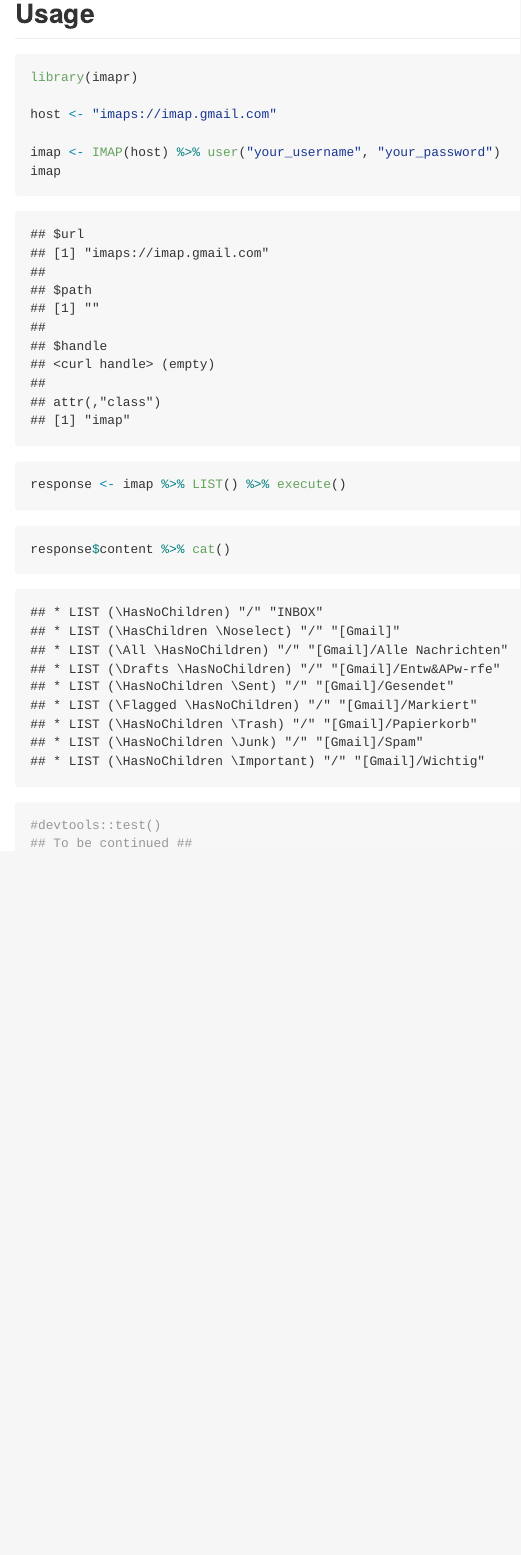
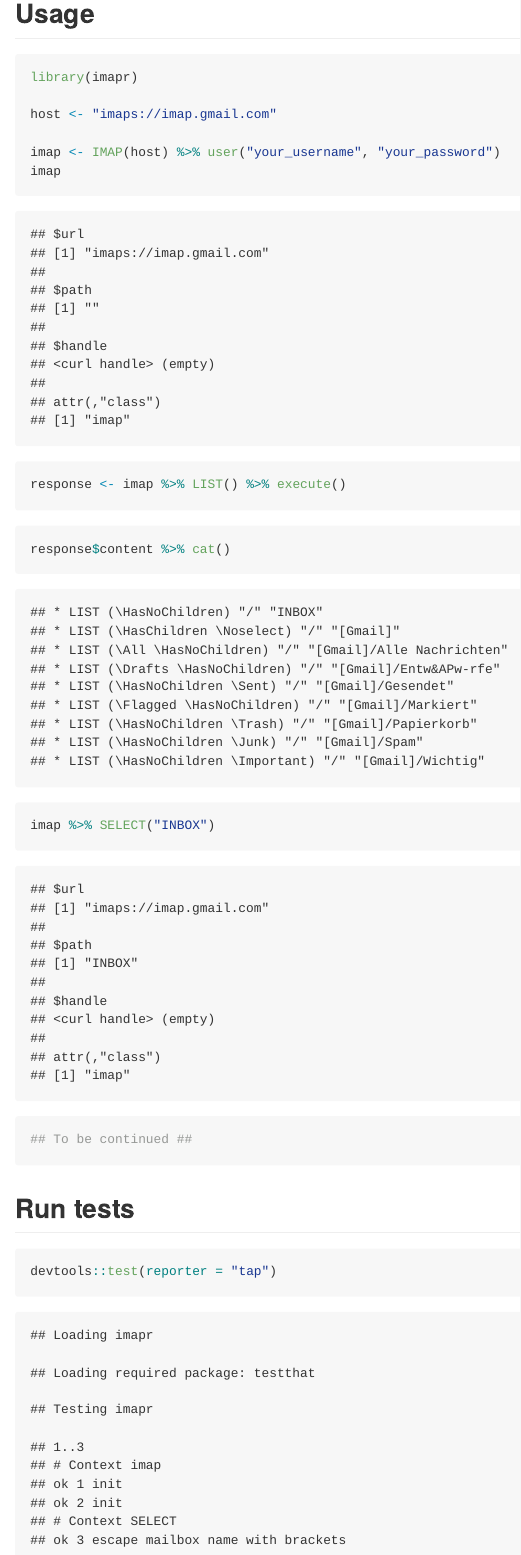
Before and after one commit to crazycapivara/imapr, an R Markdown document (README.rmd): the page in a window 1100 px wide, from 340 px down. The pictures show the output file README.md that the author committed with the source, drawn offline in the style of GitHub.

Commit message:
Update README

````diff
--- a/README.rmd
+++ b/README.rmd
@@ -38,6 +38,12 @@ response <- imap %>% LIST() %>% execute()
 ```{r response-list, echo=TRUE, eval=TRUE}
 response$content %>% cat()
 
-#devtools::test()
+imap %>% SELECT("INBOX")
 ## To be continued ##
 ```
+
+## Run tests
+
+```{r tests, echo=TRUE, eval=TRUE}
+devtools::test(reporter = "tap")
+```
````
Also changed, not shown: README.md.
